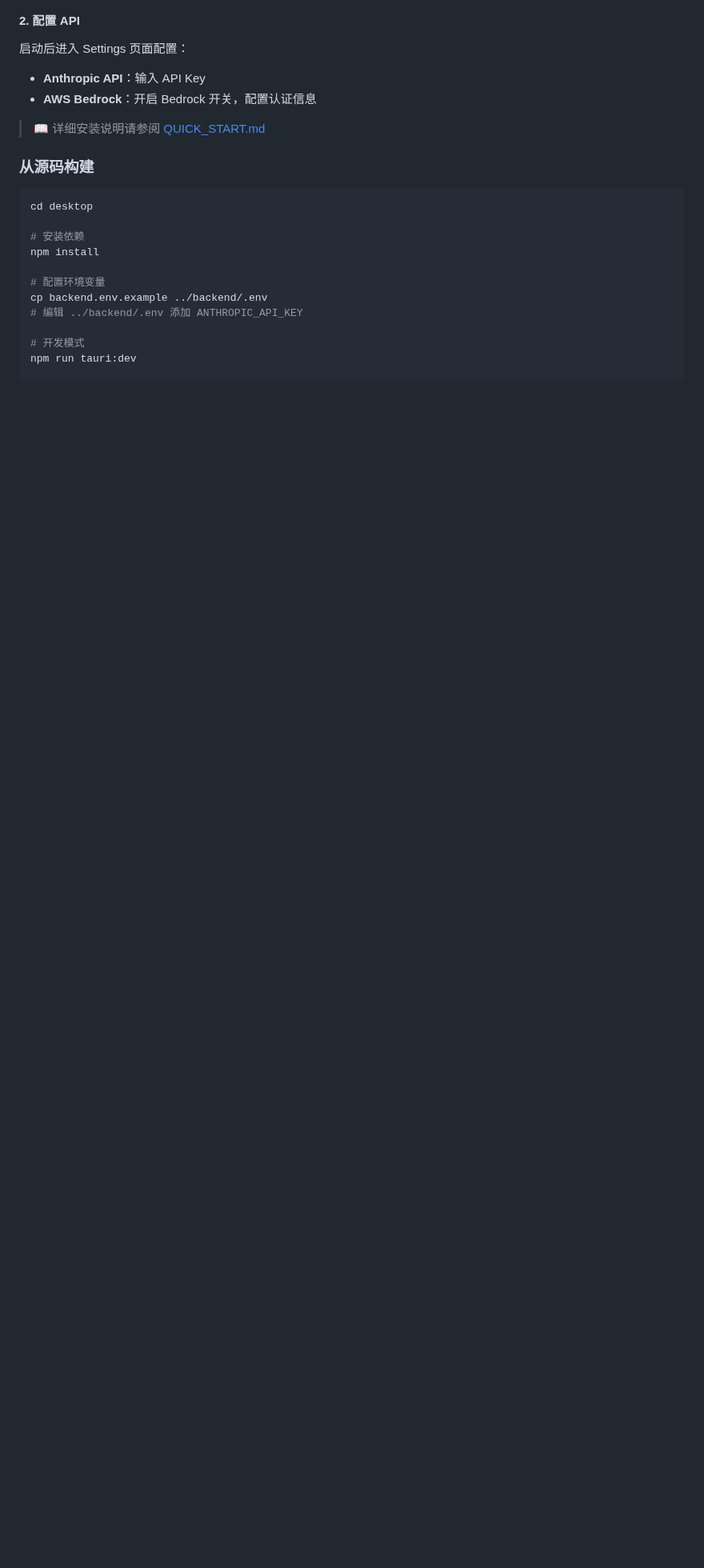
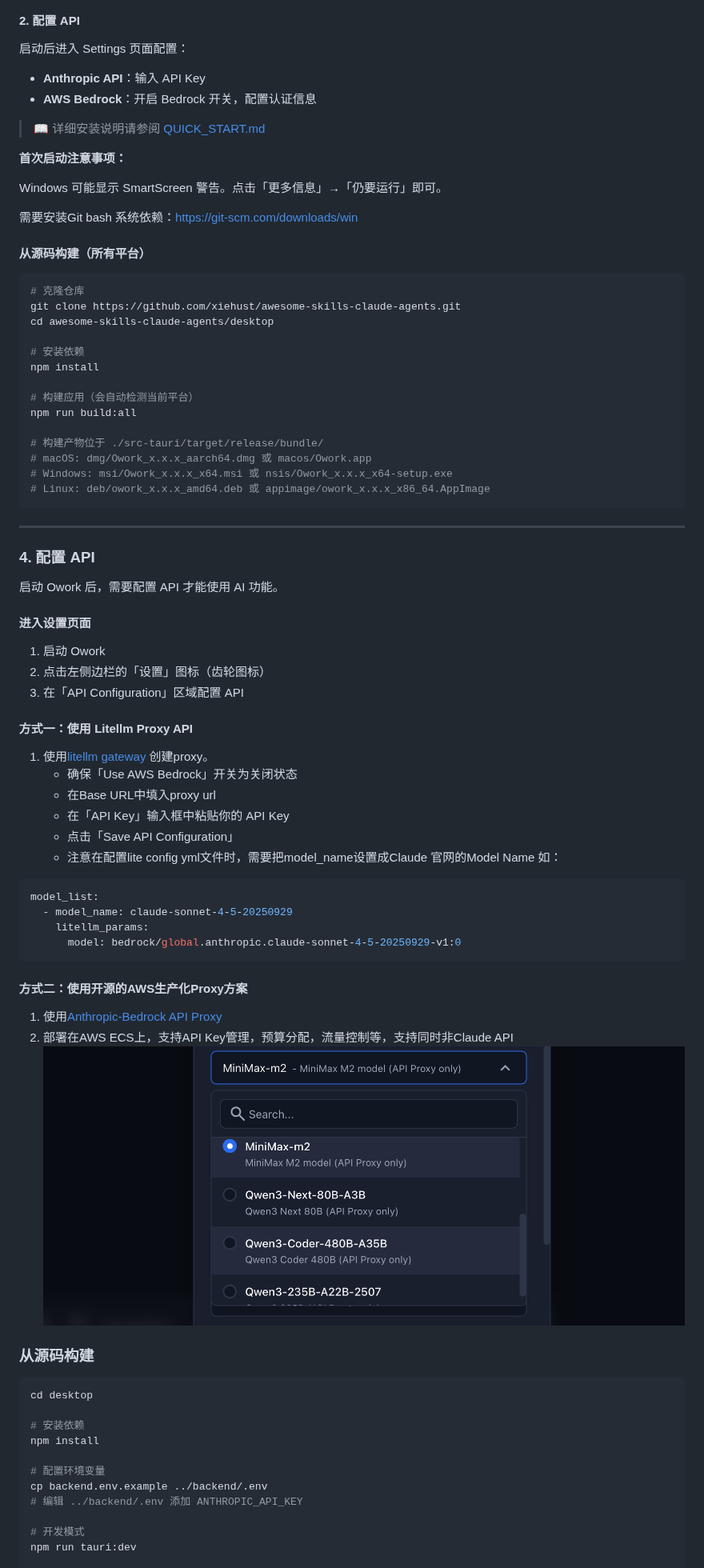
Before and after one commit to xg-gh-25/SwarmAI, a Markdown page: README.md, the part around one of its changes. Shown at 80% size. Drawn GitHub-style; pictures changed too: assets/image-2p.png (added); blank space fills up the shorter version.

````diff
--- a/README.md
+++ b/README.md
@@ -77,6 +77,67 @@ sudo xattr -cr /Applications/Owork.app
 - **AWS Bedrock**：开启 Bedrock 开关，配置认证信息
 
 > 📖 详细安装说明请参阅 [QUICK_START.md](./QUICK_START.md)
+
+
+**首次启动注意事项：**
+
+Windows 可能显示 SmartScreen 警告。点击「更多信息」→「仍要运行」即可。
+
+需要安装Git bash 系统依赖：https://git-scm.com/downloads/win
+
+#### 从源码构建（所有平台）
+
+```bash
+# 克隆仓库
+git clone https://github.com/xiehust/awesome-skills-claude-agents.git
+cd awesome-skills-claude-agents/desktop
+
+# 安装依赖
+npm install
+
+# 构建应用（会自动检测当前平台）
+npm run build:all
+
+# 构建产物位于 ./src-tauri/target/release/bundle/
+# macOS: dmg/Owork_x.x.x_aarch64.dmg 或 macos/Owork.app
+# Windows: msi/Owork_x.x.x_x64.msi 或 nsis/Owork_x.x.x_x64-setup.exe
+# Linux: deb/owork_x.x.x_amd64.deb 或 appimage/owork_x.x.x_x86_64.AppImage
+```
+
+
+---
+
+### 4. 配置 API
+
+启动 Owork 后，需要配置 API 才能使用 AI 功能。
+
+#### 进入设置页面
+
+1. 启动 Owork
+2. 点击左侧边栏的「设置」图标（齿轮图标）
+3. 在「API Configuration」区域配置 API
+
+#### 方式一：使用 Litellm Proxy API
+
+1. 使用[litellm gateway](https://docs.litellm.ai/docs/simple_proxy) 创建proxy。
+   - 确保「Use AWS Bedrock」开关为关闭状态
+   - 在Base URL中填入proxy url
+   - 在「API Key」输入框中粘贴你的 API Key
+   - 点击「Save API Configuration」
+   - 注意在配置lite config yml文件时，需要把model_name设置成Claude 官网的Model Name 如：
+```yml
+model_list:
+  - model_name: claude-sonnet-4-5-20250929
+    litellm_params:
+      model: bedrock/global.anthropic.claude-sonnet-4-5-20250929-v1:0
+```
+
+#### 方式二：使用开源的AWS生产化Proxy方案
+
+1. 使用[Anthropic-Bedrock API Proxy](https://github.com/xiehust/anthropic_api_converter)
+2. 部署在AWS ECS上，支持API Key管理，预算分配，流量控制等，支持同时非Claude API
+![alt text](./assets/image-2p.png)
+
 
 ### 从源码构建
 
````
Also changed, not shown: other parts of README.md (+1 -1 lines), QUICK_START.md (+2 -2 lines), 1 other file.
